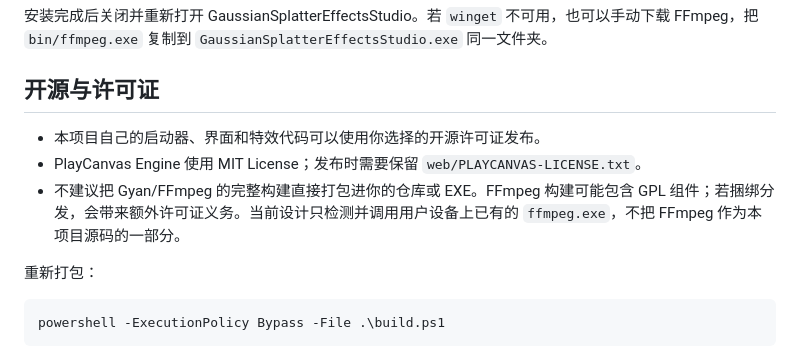
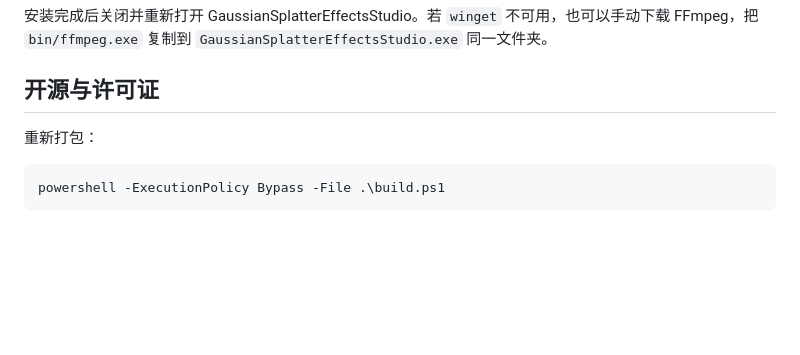
Before and after one commit to shining1311/Gaussian-Splatter-Effects-Renderer, a Markdown page: README.md, the part around the change. Drawn GitHub-style; blank space fills up the shorter version.

````diff
--- a/README.md
+++ b/README.md
@@ -103,10 +103,6 @@ winget install --id Gyan.FFmpeg -e --source winget
 
 ## 开源与许可证
 
-- 本项目自己的启动器、界面和特效代码可以使用你选择的开源许可证发布。
-- PlayCanvas Engine 使用 MIT License；发布时需要保留 `web/PLAYCANVAS-LICENSE.txt`。
-- 不建议把 Gyan/FFmpeg 的完整构建直接打包进你的仓库或 EXE。FFmpeg 构建可能包含 GPL 组件；若捆绑分发，会带来额外许可证义务。当前设计只检测并调用用户设备上已有的 `ffmpeg.exe`，不把 FFmpeg 作为本项目源码的一部分。
-
 重新打包：
 
 ```powershell
````
